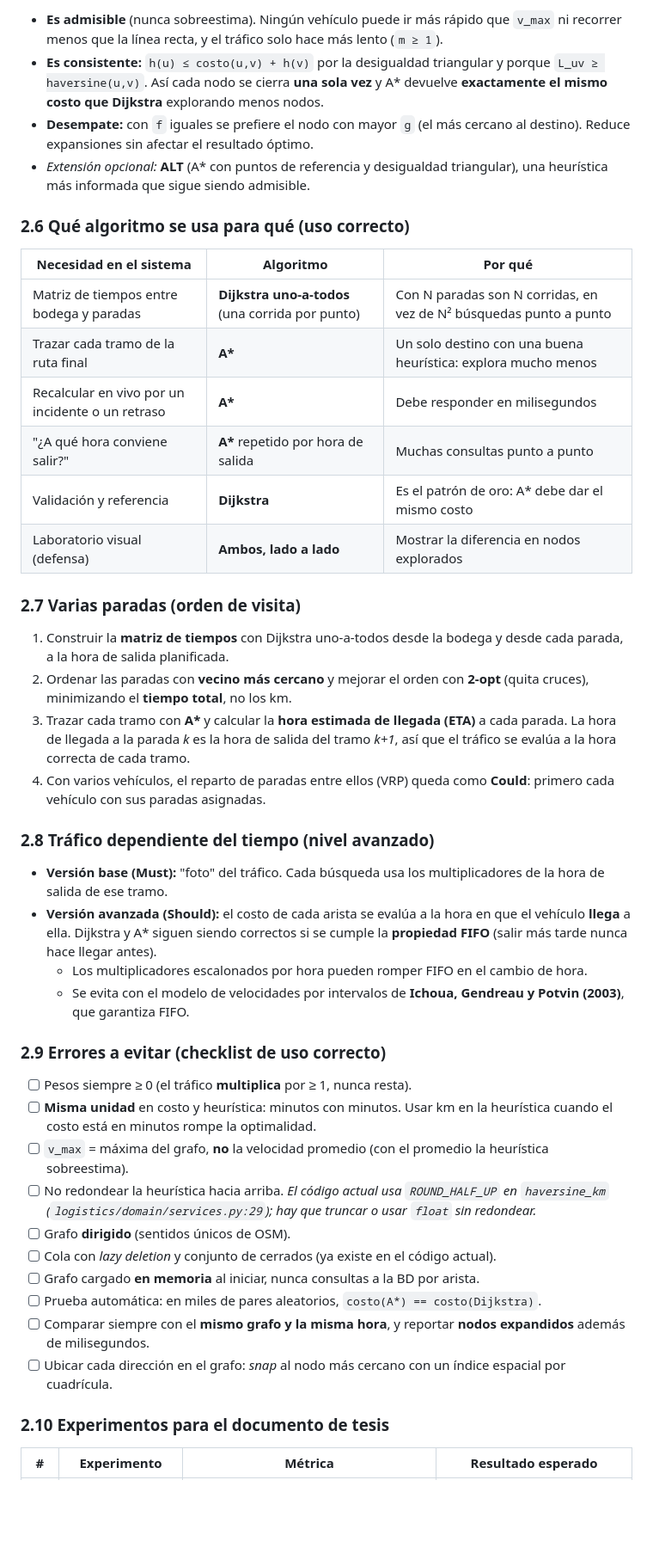
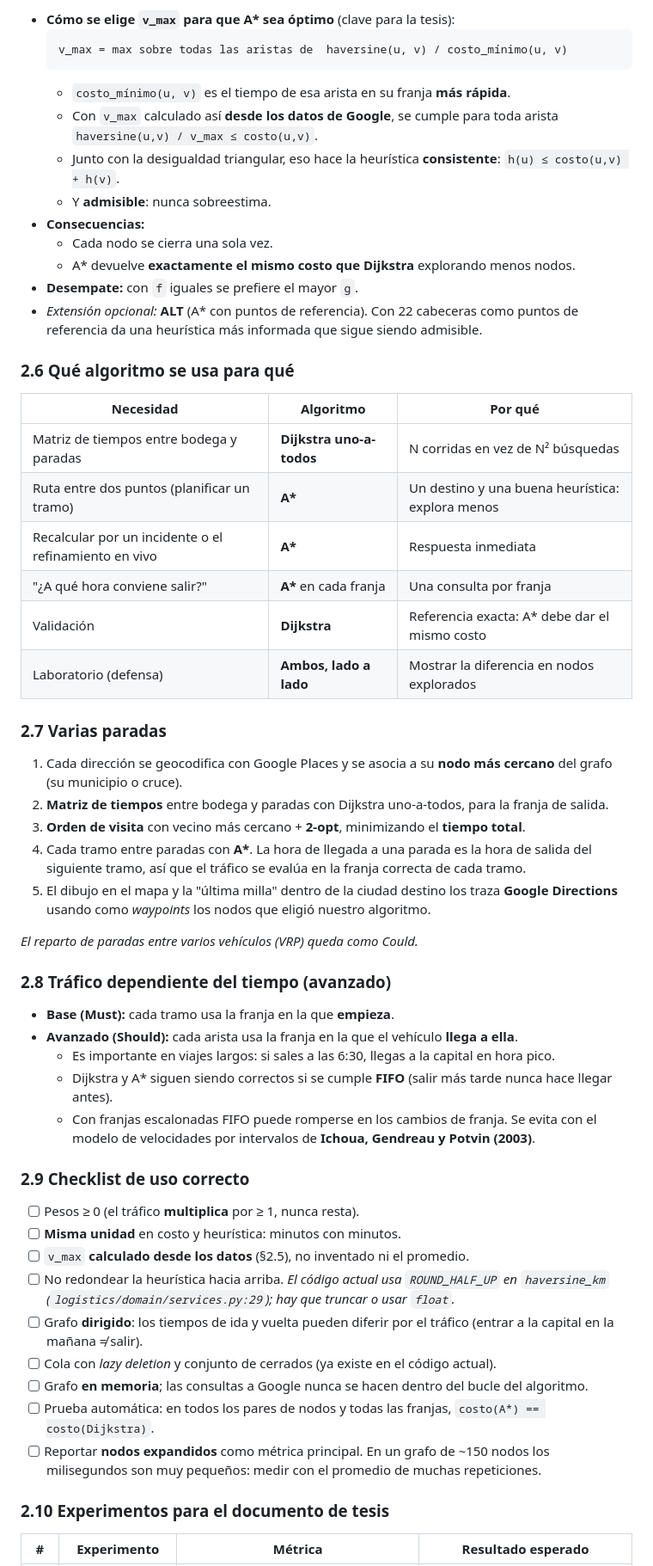
Before and after one commit to 142563/RutasIA, a Markdown page: docs/PLAN.md, the part around one of its changes. Shown at 86% size. GitHub-like rendering; blank space fills up the shorter version.

````diff
--- a/docs/PLAN.md
+++ b/docs/PLAN.md
@@ -101,46 +129,58 @@ m_e(t)            = multiplicador de congestión ≥ 1, según hora y día de t
   ```
-- **Es admisible** (nunca sobreestima). Ningún vehículo puede ir más rápido que `v_max` ni recorrer menos que la línea recta, y el tráfico solo hace más lento (`m ≥ 1`).
-- **Es consistente:** `h(u) ≤ costo(u,v) + h(v)` por la desigualdad triangular y porque `L_uv ≥ haversine(u,v)`. Así cada nodo se cierra **una sola vez** y A\* devuelve **exactamente el mismo costo que Dijkstra** explorando menos nodos.
-- **Desempate:** con `f` iguales se prefiere el nodo con mayor `g` (el más cercano al destino). Reduce expansiones sin afectar el resultado óptimo.
-- *Extensión opcional:* **ALT** (A\* con puntos de referencia y desigualdad triangular), una heurística más informada que sigue siendo admisible.
+- **Cómo se elige `v_max` para que A\* sea óptimo** (clave para la tesis):
+  ```
+  v_max = max sobre todas las aristas de  haversine(u, v) / costo_mínimo(u, v)
+  ```
+  - `costo_mínimo(u, v)` es el tiempo de esa arista en su franja **más rápida**.
+  - Con `v_max` calculado así **desde los datos de Google**, se cumple para toda arista `haversine(u,v) / v_max ≤ costo(u,v)`.
+  - Junto con la desigualdad triangular, eso hace la heurística **consistente**: `h(u) ≤ costo(u,v) + h(v)`.
+  - Y **admisible**: nunca sobreestima.
+- **Consecuencias:**
+  - Cada nodo se cierra una sola vez.
+  - A\* devuelve **exactamente el mismo costo que Dijkstra** explorando menos nodos.
+- **Desempate:** con `f` iguales se prefiere el mayor `g`.
+- *Extensión opcional:* **ALT** (A\* con puntos de referencia). Con 22 cabeceras como puntos de referencia da una heurística más informada que sigue siendo admisible.
 
-### 2.6 Qué algoritmo se usa para qué (uso correcto)
+### 2.6 Qué algoritmo se usa para qué
 
-| Necesidad en el sistema | Algoritmo | Por qué |
-|-------------------------|-----------|---------|
-| Matriz de tiempos entre bodega y paradas | **Dijkstra uno-a-todos** (una corrida por punto) | Con N paradas son N corridas, en vez de N² búsquedas punto a punto |
-| Trazar cada tramo de la ruta final | **A\*** | Un solo destino con una buena heurística: explora mucho menos |
-| Recalcular en vivo por un incidente o un retraso | **A\*** | Debe responder en milisegundos |
-| "¿A qué hora conviene salir?" | **A\*** repetido por hora de salida | Muchas consultas punto a punto |
-| Validación y referencia | **Dijkstra** | Es el patrón de oro: A\* debe dar el mismo costo |
-| Laboratorio visual (defensa) | **Ambos, lado a lado** | Mostrar la diferencia en nodos explorados |
+| Necesidad | Algoritmo | Por qué |
+|-----------|-----------|---------|
+| Matriz de tiempos entre bodega y paradas | **Dijkstra uno-a-todos** | N corridas en vez de N² búsquedas |
+| Ruta entre dos puntos (planificar un tramo) | **A\*** | Un destino y una buena heurística: explora menos |
+| Recalcular por un incidente o el refinamiento en vivo | **A\*** | Respuesta inmediata |
+| "¿A qué hora conviene salir?" | **A\*** en cada franja | Una consulta por franja |
+| Validación | **Dijkstra** | Referencia exacta: A\* debe dar el mismo costo |
+| Laboratorio (defensa) | **Ambos, lado a lado** | Mostrar la diferencia en nodos explorados |
 
-### 2.7 Varias paradas (orden de visita)
+### 2.7 Varias paradas
 
-1. Construir la **matriz de tiempos** con Dijkstra uno-a-todos desde la bodega y desde cada parada, a la hora de salida planificada.
-2. Ordenar las paradas con **vecino más cercano** y mejorar el orden con **2-opt** (quita cruces), minimizando el **tiempo total**, no los km.
-3. Trazar cada tramo con **A\*** y calcular la **hora estimada de llegada (ETA)** a cada parada. La hora de llegada a la parada *k* es la hora de salida del tramo *k+1*, así que el tráfico se evalúa a la hora correcta de cada tramo.
-4. Con varios vehículos, el reparto de paradas entre ellos (VRP) queda como **Could**: primero cada vehículo con sus paradas asignadas.
+1. Cada dirección se geocodifica con Google Places y se asocia a su **nodo más cercano** del grafo (su municipio o cruce).
+2. **Matriz de tiempos** entre bodega y paradas con Dijkstra uno-a-todos, para la franja de salida.
+3. **Orden de visita** con vecino más cercano + **2-opt**, minimizando el **tiempo total**.
+4. Cada tramo entre paradas con **A\***. La hora de llegada a una parada es la hora de salida del siguiente tramo, así que el tráfico se evalúa en la franja correcta de cada tramo.
+5. El dibujo en el mapa y la "última milla" dentro de la ciudad destino los traza **Google Directions** usando como *waypoints* los nodos que eligió nuestro algoritmo.
 
-### 2.8 Tráfico dependiente del tiempo (nivel avanzado)
+*El reparto de paradas entre varios vehículos (VRP) queda como Could.*
 
-- **Versión base (Must):** "foto" del tráfico. Cada búsqueda usa los multiplicadores de la hora de salida de ese tramo.
-- **Versión avanzada (Should):** el costo de cada arista se evalúa a la hora en que el vehículo **llega** a ella. Dijkstra y A\* siguen siendo correctos si se cumple la **propiedad FIFO** (salir más tarde nunca hace llegar antes).
-  - Los multiplicadores escalonados por hora pueden romper FIFO en el cambio de hora.
-  - Se evita con el modelo de velocidades por intervalos de **Ichoua, Gendreau y Potvin (2003)**, que garantiza FIFO.
+### 2.8 Tráfico dependiente del tiempo (avanzado)
 
-### 2.9 Errores a evitar (checklist de uso correcto)
+- **Base (Must):** cada tramo usa la franja en la que **empieza**.
+- **Avanzado (Should):** cada arista usa la franja en la que el vehículo **llega a ella**.
+  - Es importante en viajes largos: si sales a las 6:30, llegas a la capital en hora pico.
+  - Dijkstra y A\* siguen siendo correctos si se cumple **FIFO** (salir más tarde nunca hace llegar antes).
+  - Con franjas escalonadas FIFO puede romperse en los cambios de franja. Se evita con el modelo de velocidades por intervalos de **Ichoua, Gendreau y Potvin (2003)**.
 
-- [ ] Pesos siempre ≥ 0 (el tráfico **multiplica** por ≥ 1, nunca resta).
-- [ ] **Misma unidad** en costo y heurística: minutos con minutos. Usar km en la heurística cuando el costo está en minutos rompe la optimalidad.
-- [ ] `v_max` = máxima del grafo, **no** la velocidad promedio (con el promedio la heurística sobreestima).
-- [ ] No redondear la heurística hacia arriba. *El código actual usa `ROUND_HALF_UP` en `haversine_km` (`logistics/domain/services.py:29`); hay que truncar o usar `float` sin redondear.*
-- [ ] Grafo **dirigido** (sentidos únicos de OSM).
+### 2.9 Checklist de uso correcto
+
+- [ ] Pesos ≥ 0 (el tráfico **multiplica** por ≥ 1, nunca resta).
+- [ ] **Misma unidad** en costo y heurística: minutos con minutos.
+- [ ] `v_max` **calculado desde los datos** (§2.5), no inventado ni el promedio.
+- [ ] No redondear la heurística hacia arriba. *El código actual usa `ROUND_HALF_UP` en `haversine_km` (`logistics/domain/services.py:29`); hay que truncar o usar `float`.*
+- [ ] Grafo **dirigido**: los tiempos de ida y vuelta pueden diferir por el tráfico (entrar a la capital en la mañana ≠ salir).
 - [ ] Cola con *lazy deletion* y conjunto de cerrados (ya existe en el código actual).
-- [ ] Grafo cargado **en memoria** al iniciar, nunca consultas a la BD por arista.
-- [ ] Prueba automática: en miles de pares aleatorios, `costo(A*) == costo(Dijkstra)`.
-- [ ] Comparar siempre con el **mismo grafo y la misma hora**, y reportar **nodos expandidos** además de milisegundos.
-- [ ] Ubicar cada dirección en el grafo: *snap* al nodo más cercano con un índice espacial por cuadrícula.
+- [ ] Grafo **en memoria**; las consultas a Google nunca se hacen dentro del bucle del algoritmo.
+- [ ] Prueba automática: en todos los pares de nodos y todas las franjas, `costo(A*) == costo(Dijkstra)`.
+- [ ] Reportar **nodos expandidos** como métrica principal. En un grafo de ~150 nodos los milisegundos son muy pequeños: medir con el promedio de muchas repeticiones.
 
 ### 2.10 Experimentos para el documento de tesis
 
````
Also changed, not shown: other parts of docs/PLAN.md (+194 -174 lines).
